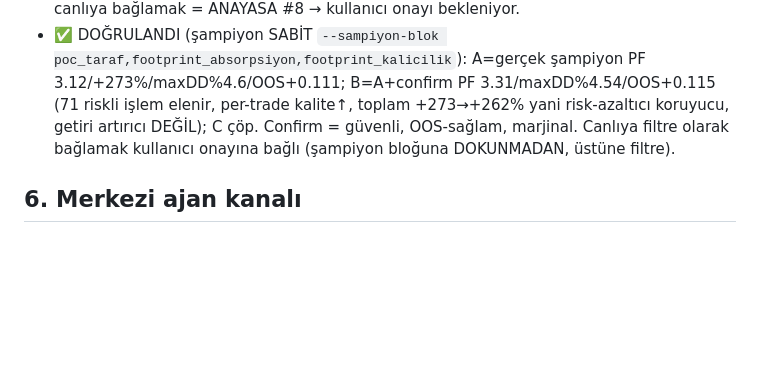
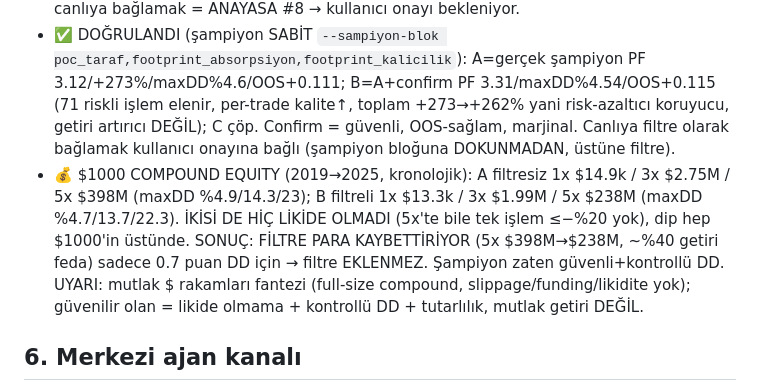
Before and after one commit to OnrGrafik/oar-premium, a Markdown page: CLAUDE.md, the part around the change. Drawn GitHub-style; blank space fills up the shorter version.

Commit message:
docs: $1000 compound equity sonucu — filtre para kaybettiriyor, eklenmez; ikisi de likide olmuyor
Co-Authored-By: Claude Opus 4.8 <noreply@anthropic.com>
Claude-Session: https://claude.ai/code/session_01DUbcke8QUKm3mexfk8vYww

```diff
--- a/CLAUDE.md
+++ b/CLAUDE.md
@@ -83,6 +83,7 @@
 - SİTE: /api/oar-sistem gerçek OAR_KESIF_SAMPIYON kaydını (bloklar+OOS/holdout+beklenti+equity) okur; live.html "OAR SİSTEMİ" panelinde görünür. Kayıt yoksa "fade+htf_vpfr" etiketine düşer → şampiyonun sitede görünmesi için kullanıcı `--kesif --yukle` ile keşif yapıp yüklemeli.
 - ✅ GEÇERLİ SONUÇ (BTC+ETH 2019-2025, 22186 aday): kesfet şampiyonu = **poc_taraf+footprint_absorpsiyon+footprint_kalicilik** (OOS puan 60, SAĞLAM; etiket "fade+htf_vpfr" değil — site bunu göstermeli). A) şampiyon: PF 3.12, beklenti +0.208%, maxDD %4.6, +273%, OOS +0.111 (bilinen ~2.3/+197-272% ile uyumlu → test artık DOĞRU). B) A+confirm filtre: PF 3.31, maxDD %4.54, OOS +0.115 → MARJİNAL ama sağlam iyileşme (71 riskli kırılım-günü üst-fade elenir). C) B+devam kolu: PF 0.93 maxDD %301 ÇÖPİŞLEM — kırılım-devam işlem olarak KÂRLI DEĞİL, EKLENMEZ (vuruş oranı ≠ kâr, bir kez daha doğrulandı). KARAR: confirm yalnız FİLTRE olarak değerli (marjinal); canlıya bağlamak = ANAYASA #8 → kullanıcı onayı bekleniyor.
 - ✅ DOĞRULANDI (şampiyon SABİT `--sampiyon-blok poc_taraf,footprint_absorpsiyon,footprint_kalicilik`): A=gerçek şampiyon PF 3.12/+273%/maxDD%4.6/OOS+0.111; B=A+confirm PF 3.31/maxDD%4.54/OOS+0.115 (71 riskli işlem elenir, per-trade kalite↑, toplam +273→+262% yani risk-azaltıcı koruyucu, getiri artırıcı DEĞİL); C çöp. Confirm = güvenli, OOS-sağlam, marjinal. Canlıya filtre olarak bağlamak kullanıcı onayına bağlı (şampiyon bloğuna DOKUNMADAN, üstüne filtre).
+- 💰 $1000 COMPOUND EQUITY (2019→2025, kronolojik): A filtresiz 1x $14.9k / 3x $2.75M / 5x $398M (maxDD %4.9/14.3/23); B filtreli 1x $13.3k / 3x $1.99M / 5x $238M (maxDD %4.7/13.7/22.3). İKİSİ DE HİÇ LİKİDE OLMADI (5x'te bile tek işlem ≤−%20 yok), dip hep $1000'in üstünde. SONUÇ: FİLTRE PARA KAYBETTİRİYOR (5x $398M→$238M, ~%40 getiri feda) sadece 0.7 puan DD için → filtre EKLENMEZ. Şampiyon zaten güvenli+kontrollü DD. UYARI: mutlak $ rakamları fantezi (full-size compound, slippage/funding/likidite yok); güvenilir olan = likide olmama + kontrollü DD + tutarlılık, mutlak getiri DEĞİL.
 
 ## 6. Merkezi ajan kanalı
 - `ajan_merkez.py` → Telegram thread **4129**, chat **-1002142274543**. `bildir(ajan,tur,ozet,detay)`.
```
